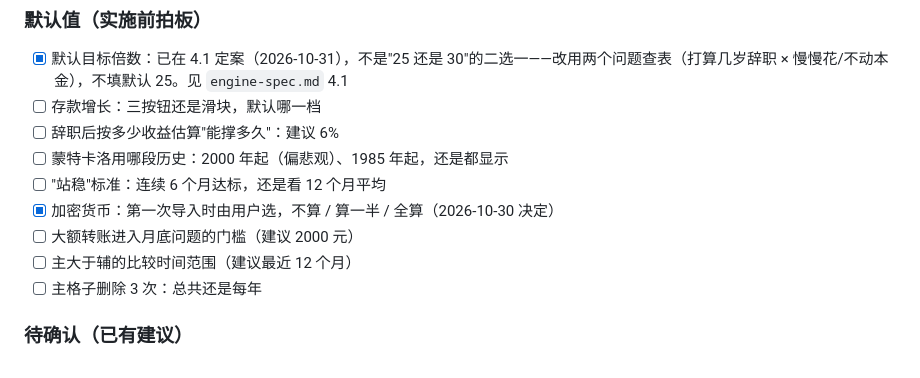
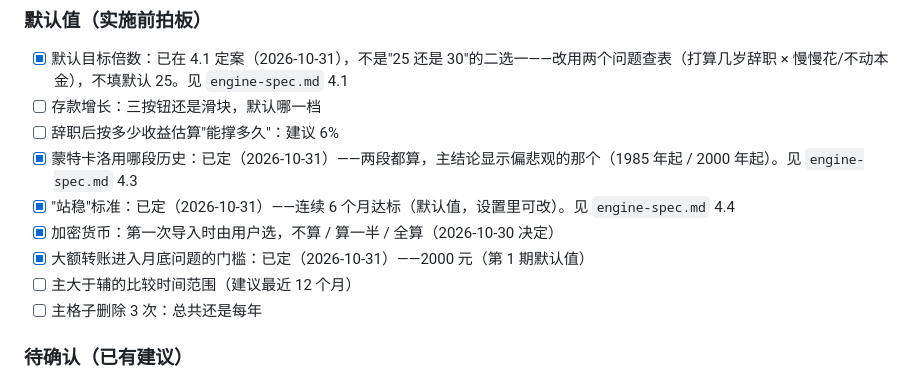
Before and after one commit to andy-sherlock/fire, a Markdown page: docs/fire-closed-loop-plan.md, the part around the change. GitHub-like rendering.

```diff
--- a/docs/fire-closed-loop-plan.md
+++ b/docs/fire-closed-loop-plan.md
@@ -629,10 +629,10 @@ v10 的计算引擎（`hkMultiplier`、`insuranceSchedule`、`simulateLife`、`f
 - [x] 默认目标倍数：已在 4.1 定案（2026-10-31），不是"25 还是 30"的二选一——改用两个问题查表（打算几岁辞职 × 慢慢花/不动本金），不填默认 25。见 `engine-spec.md` 4.1
 - [ ] 存款增长：三按钮还是滑块，默认哪一档
 - [ ] 辞职后按多少收益估算"能撑多久"：建议 6%
-- [ ] 蒙特卡洛用哪段历史：2000 年起（偏悲观）、1985 年起，还是都显示
-- [ ] "站稳"标准：连续 6 个月达标，还是看 12 个月平均
+- [x] 蒙特卡洛用哪段历史：已定（2026-10-31）——两段都算，主结论显示偏悲观的那个（1985 年起 / 2000 年起）。见 `engine-spec.md` 4.3
+- [x] "站稳"标准：已定（2026-10-31）——连续 6 个月达标（默认值，设置里可改）。见 `engine-spec.md` 4.4
 - [x] 加密货币：第一次导入时由用户选，不算 / 算一半 / 全算（2026-10-30 决定）
-- [ ] 大额转账进入月底问题的门槛（建议 2000 元）
+- [x] 大额转账进入月底问题的门槛：已定（2026-10-31）——2000 元（第 1 期默认值）
 - [ ] 主大于辅的比较时间范围（建议最近 12 个月）
 - [ ] 主格子删除 3 次：总共还是每年
 
```
Also changed, not shown: docs/restart-prompt.md (+2 -1 lines).
